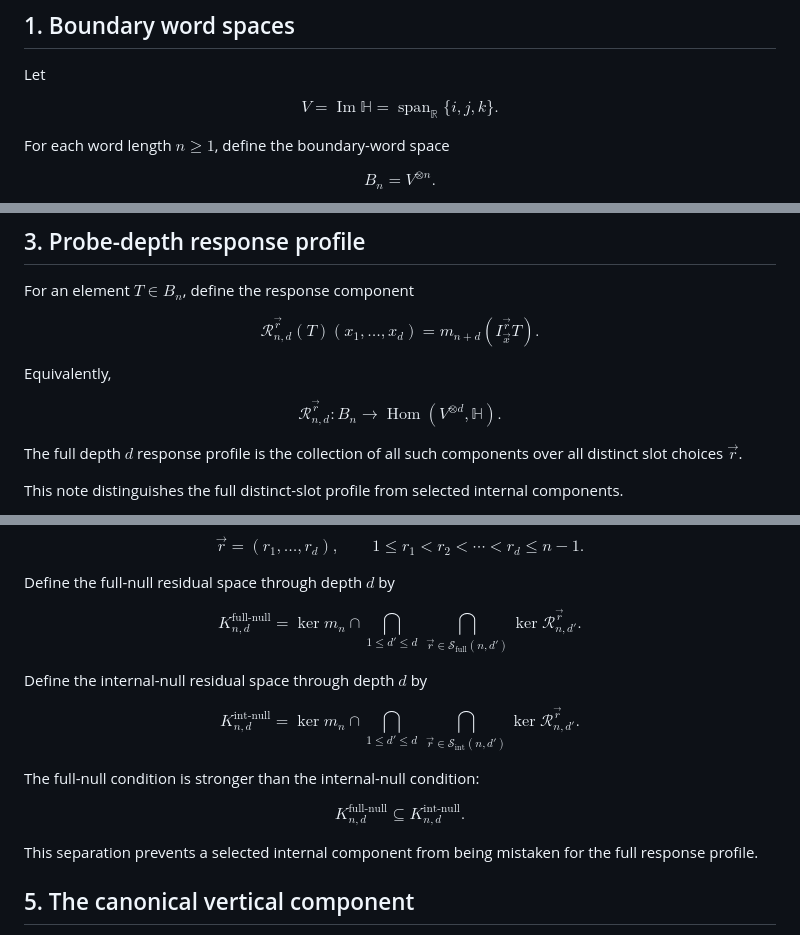
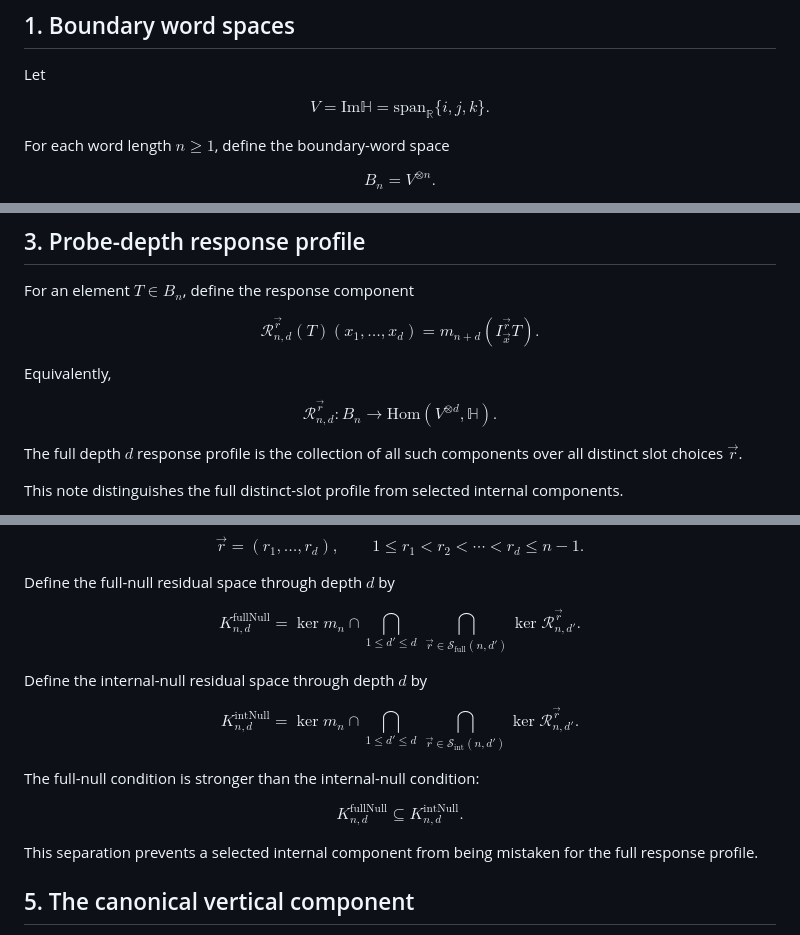
Before and after one commit to residual-chart-lab/free-number-core, a Markdown page: notes/05-general-probe-depth-profile.md, 3 parts joined by grey strips. Rendered like a GitHub page.

Commit message:
Fix GitHub math rendering in probe-depth profile

```diff
--- a/notes/05-general-probe-depth-profile.md
+++ b/notes/05-general-probe-depth-profile.md
@@ -12,7 +12,7 @@ separately in Note 06.
 
 Let
 
-$$V=\operatorname{Im}\mathbb{H}=\operatorname{span}_{\mathbb{R}}\{i,j,k\}.$$
+$$V=\mathrm{Im}\mathbb{H}=\mathrm{span}_{\mathbb{R}}\{i,j,k\}.$$
 
 For each word length $n\ge 1$, define the boundary-word space
 
@@ -64,7 +64,7 @@ $$\mathcal{R}_{n,d}^{\vec r}(T)(x_1,\ldots,x_d)=m_{n+d}\left(I_{\vec x}^{\vec r}
 
 Equivalently,
 
-$$\mathcal{R}_{n,d}^{\vec r}:B_n\to\operatorname{Hom}(V^{\otimes d},\mathbb{H}).$$
+$$\mathcal{R}_{n,d}^{\vec r}:B_n\to\mathrm{Hom}(V^{\otimes d},\mathbb{H}).$$
 
 The full depth $d$ response profile is the collection of all such components over
 all distinct slot choices $\vec r$.
@@ -89,15 +89,15 @@ $$\vec r=(r_1,\ldots,r_d),\qquad 1\le r_1<r_2<\cdots<r_d\le n-1.$$
 
 Define the full-null residual space through depth $d$ by
 
-$$K_{n,d}^{\mathrm{full\text{-}null}}=\ker m_n\cap\bigcap_{1\le d'\le d}\ \bigcap_{\vec r\in\mathcal{S}_{\mathrm{full}}(n,d')}\ker\mathcal{R}_{n,d'}^{\vec r}.$$
+$$K_{n,d}^{\mathrm{fullNull}}=\ker m_n\cap\bigcap_{1\le d'\le d}\ \bigcap_{\vec r\in\mathcal{S}_{\mathrm{full}}(n,d')}\ker\mathcal{R}_{n,d'}^{\vec r}.$$
 
 Define the internal-null residual space through depth $d$ by
 
-$$K_{n,d}^{\mathrm{int\text{-}null}}=\ker m_n\cap\bigcap_{1\le d'\le d}\ \bigcap_{\vec r\in\mathcal{S}_{\mathrm{int}}(n,d')}\ker\mathcal{R}_{n,d'}^{\vec r}.$$
+$$K_{n,d}^{\mathrm{intNull}}=\ker m_n\cap\bigcap_{1\le d'\le d}\ \bigcap_{\vec r\in\mathcal{S}_{\mathrm{int}}(n,d')}\ker\mathcal{R}_{n,d'}^{\vec r}.$$
 
 The full-null condition is stronger than the internal-null condition:
 
-$$K_{n,d}^{\mathrm{full\text{-}null}}\subseteq K_{n,d}^{\mathrm{int\text{-}null}}.$$
+$$K_{n,d}^{\mathrm{fullNull}}\subseteq K_{n,d}^{\mathrm{intNull}}.$$
 
 This separation prevents a selected internal component from being mistaken for
 the full response profile.
```
Also changed, not shown: other parts of notes/05-general-probe-depth-profile.md (+2 -2 lines).
